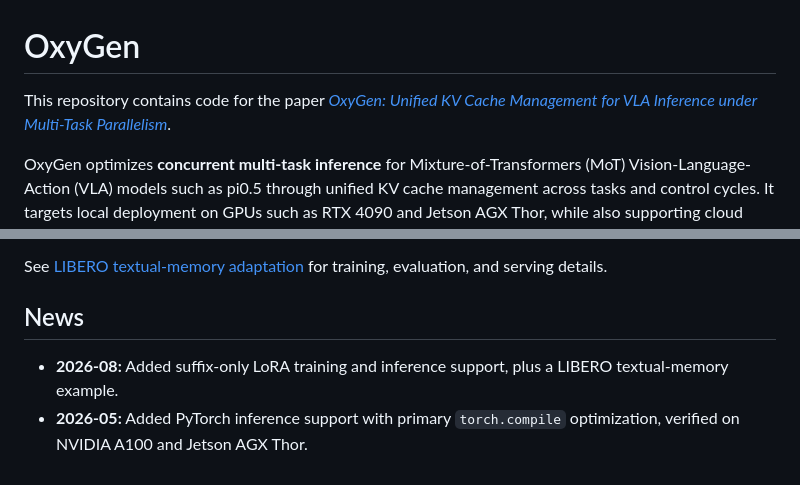
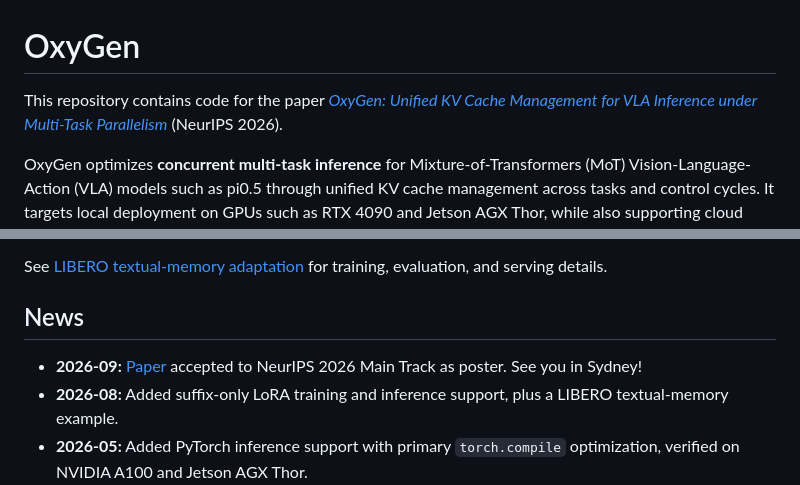
Before and after one commit to air-embodied-brain/OxyGen, a Markdown page: README.md, 2 parts joined by grey strips. Drawn GitHub-style.

Commit message:
Update paper acceptance year to 2026
Updated the paper acceptance year to 2026 in the README.

```diff
--- a/README.md
+++ b/README.md
@@ -1,6 +1,6 @@
 # OxyGen
 
-This repository contains code for the paper [*OxyGen: Unified KV Cache Management for VLA Inference under Multi-Task Parallelism*](https://arxiv.org/abs/2603.14371).
+This repository contains code for the paper [*OxyGen: Unified KV Cache Management for VLA Inference under Multi-Task Parallelism*](https://arxiv.org/abs/2603.14371) (NeurIPS 2026).
 
 OxyGen optimizes **concurrent multi-task inference** for Mixture-of-Transformers (MoT) Vision-Language-Action (VLA) models such as pi0.5 through unified KV cache management across tasks and control cycles. It targets local deployment on GPUs such as RTX 4090 and Jetson AGX Thor, while also supporting cloud GPUs.
 
@@ -15,6 +15,7 @@ See [LIBERO textual-memory adaptation](language_adaptation/libero/README.md) for
 
 ## News
 
+- **2026-09:** [Paper](https://arxiv.org/abs/2603.14371) accepted to NeurIPS 2026 Main Track as poster. See you in Sydney!
 - **2026-08:** Added suffix-only LoRA training and inference support, plus a LIBERO textual-memory example.
 - **2026-05:** Added PyTorch inference support with primary `torch.compile` optimization, verified on NVIDIA A100 and Jetson AGX Thor.
 - **2026-03:** Initial release with the JAX backend and unified KV cache management for pi0.5 inference.
```
